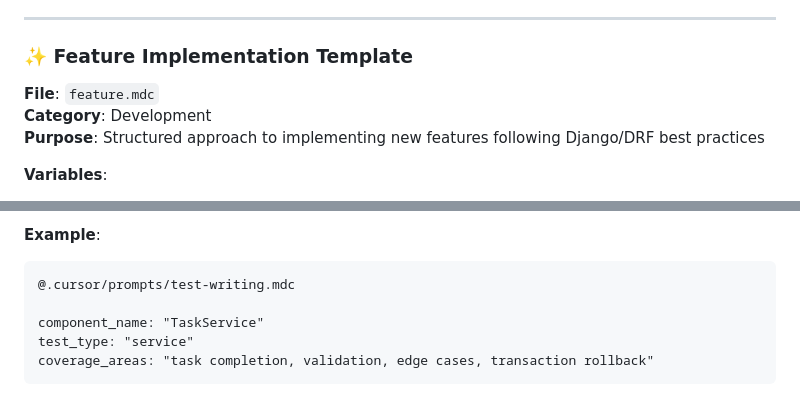
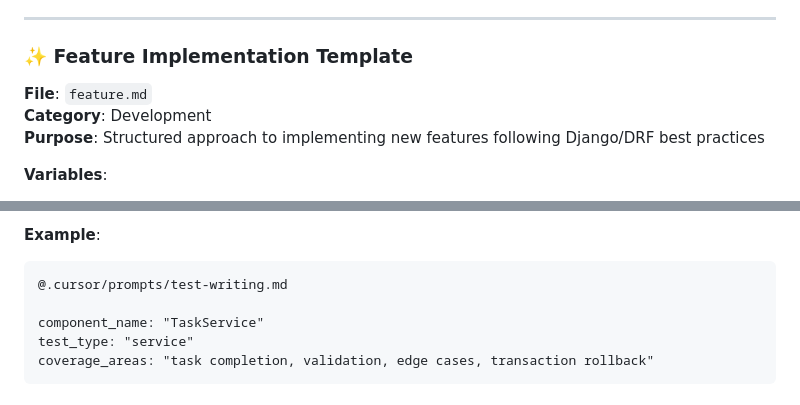
Before and after one commit to raulstechtips/stock-data-etl-pipeline, a Markdown page: .cursor/prompts/README.md, 2 parts joined by grey strips. GitHub-like rendering.

````diff
--- a/.cursor/prompts/README.md
+++ b/.cursor/prompts/README.md
@@ -61,7 +61,7 @@ The AI assistant will follow the template's structure and examples to help solve
 ---
 
 ### ✨ Feature Implementation Template
-**File**: `feature.mdc`
+**File**: `feature.md`
 **Category**: Development
 **Purpose**: Structured approach to implementing new features following Django/DRF best practices
 
@@ -136,7 +136,7 @@ include_examples: true
 
 **Example**:
 ```
-@.cursor/prompts/test-writing.mdc
+@.cursor/prompts/test-writing.md
 
 component_name: "TaskService"
 test_type: "service"
````
Also changed, not shown: other parts of .cursor/prompts/README.md (+29 -29 lines).
